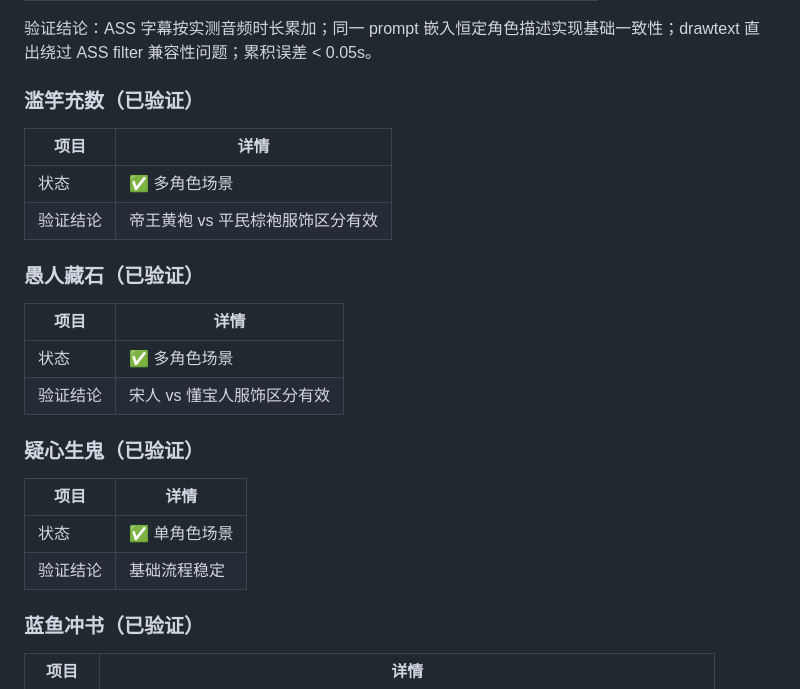
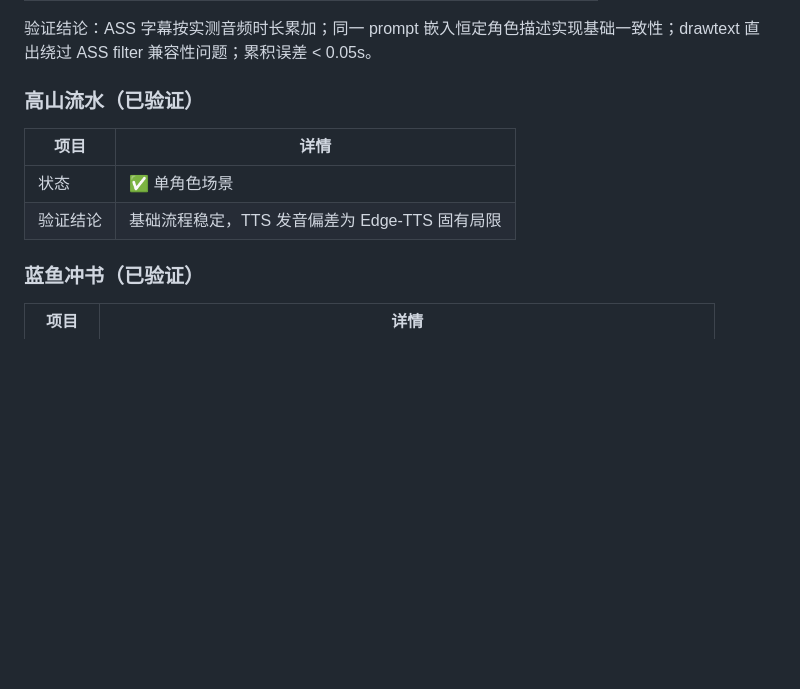
Before and after one commit to spy007111/fable-video-pipeline, a Markdown page: README.md, the part around the change. GitHub-like rendering; blank space fills up the shorter version.

Commit message:
docs: fix success cases — remove nonexistent (滥竽充数/愚人藏石), add 高山流水, keep verified outputs only

```diff
--- a/README.md
+++ b/README.md
@@ -55,26 +55,12 @@ bash scripts/run_pipeline.sh <故事名> examples/voiceover_script.json
 
 验证结论：ASS 字幕按实测音频时长累加；同一 prompt 嵌入恒定角色描述实现基础一致性；drawtext 直出绕过 ASS filter 兼容性问题；累积误差 < 0.05s。
 
-### 滥竽充数（已验证）
-
-| 项目 | 详情 |
-|------|------|
-| 状态 | ✅ 多角色场景 |
-| 验证结论 | 帝王黄袍 vs 平民棕袍服饰区分有效 |
-
-### 愚人藏石（已验证）
-
-| 项目 | 详情 |
-|------|------|
-| 状态 | ✅ 多角色场景 |
-| 验证结论 | 宋人 vs 懂宝人服饰区分有效 |
-
-### 疑心生鬼（已验证）
+### 高山流水（已验证）
 
 | 项目 | 详情 |
 |------|------|
 | 状态 | ✅ 单角色场景 |
-| 验证结论 | 基础流程稳定 |
+| 验证结论 | 基础流程稳定，TTS 发音偏差为 Edge-TTS 固有局限 |
 
 ### 蓝鱼冲书（已验证）
 
```
